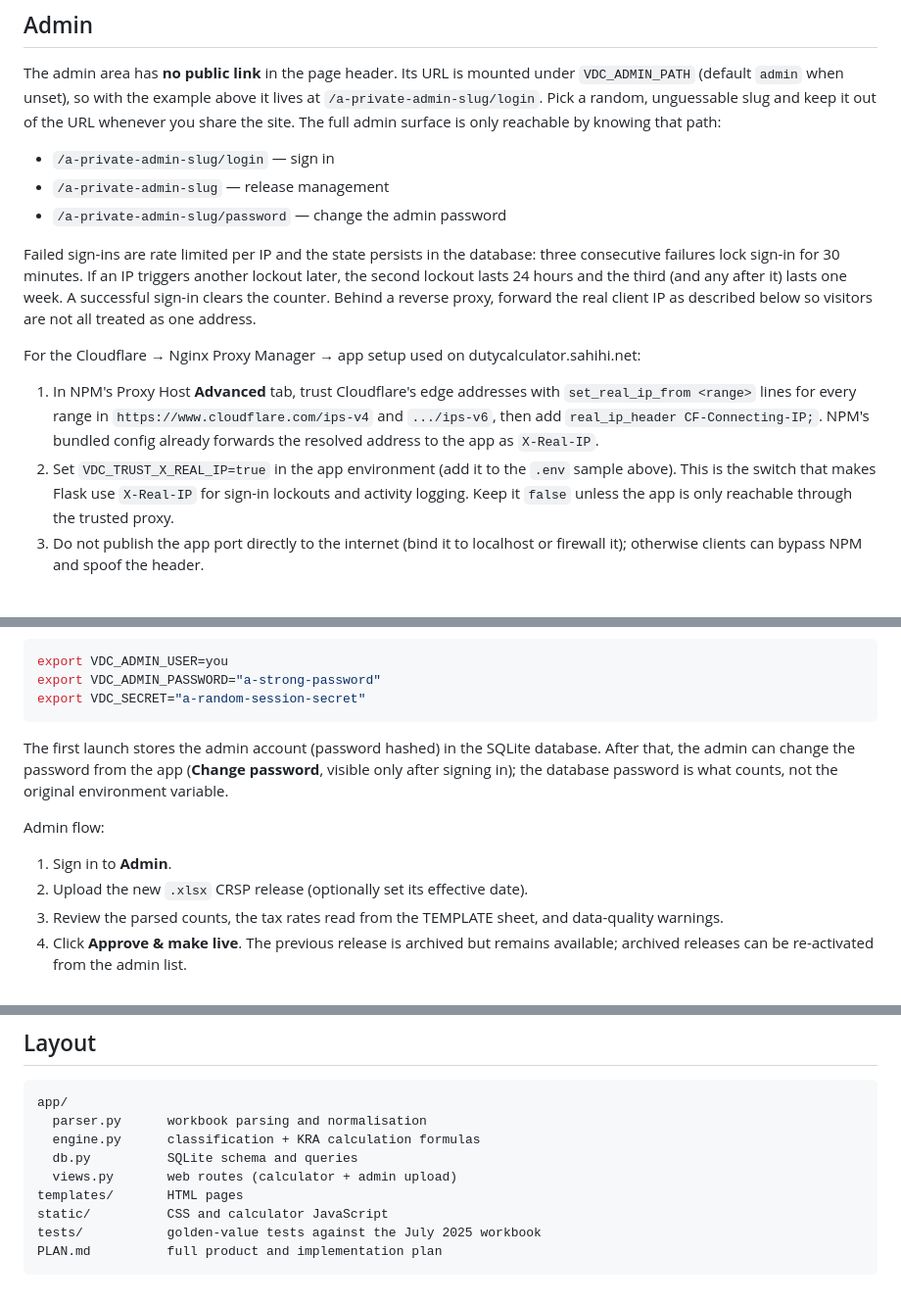
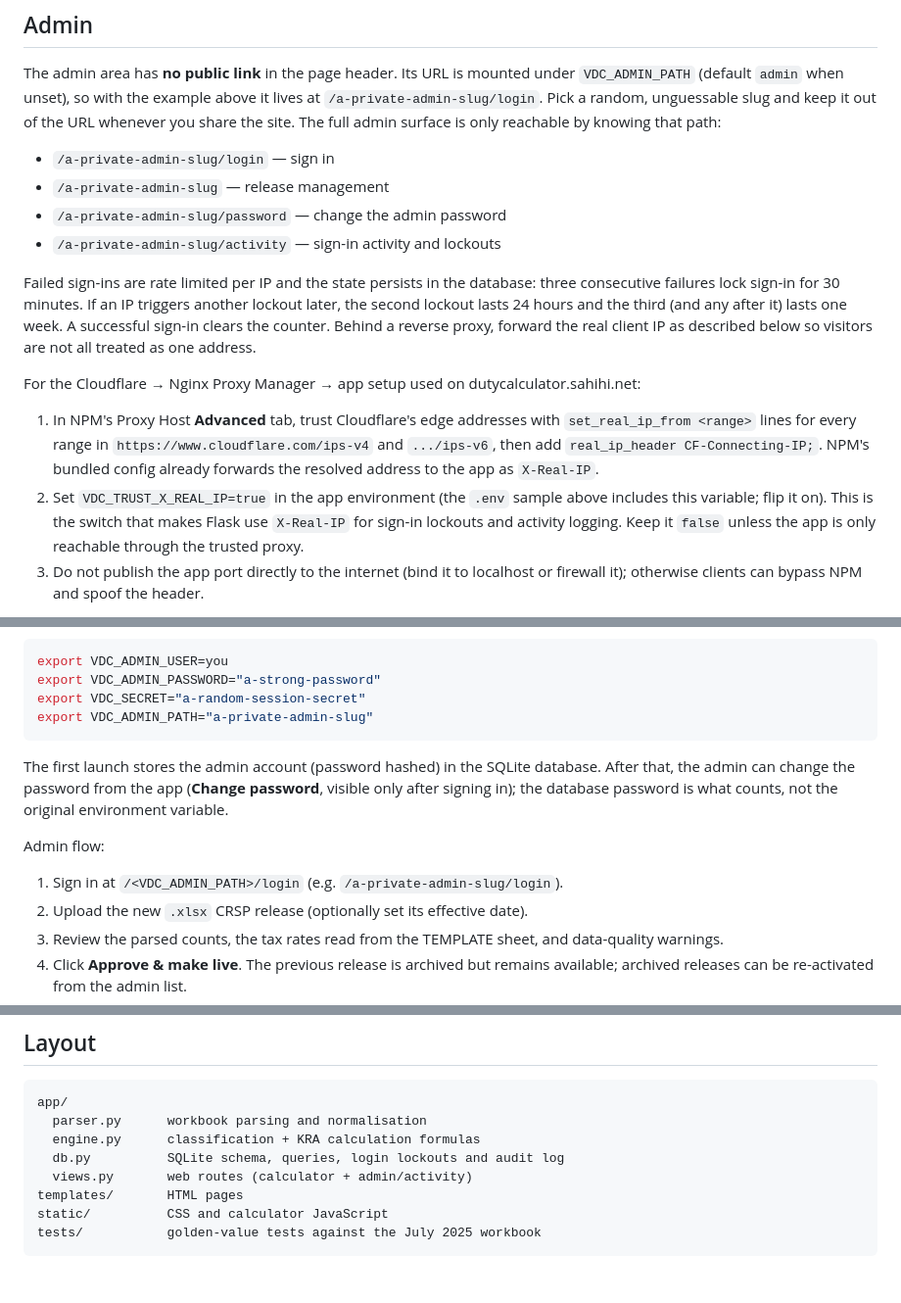
Before and after one commit to boaz-ke/duty-calculator, a Markdown page: README.md, 3 parts joined by grey strips. Shown at 98% size. Rendered like a GitHub page.

Commit message:
Refresh README for live deployment and admin security features

````diff
--- a/README.md
+++ b/README.md
@@ -88,6 +94,7 @@ only reachable by knowing that path:
 - `/a-private-admin-slug/login` — sign in
 - `/a-private-admin-slug` — release management
 - `/a-private-admin-slug/password` — change the admin password
+- `/a-private-admin-slug/activity` — sign-in activity and lockouts
 
 Failed sign-ins are rate limited per IP and the state persists in the database:
 three consecutive failures lock sign-in for 30 minutes. If an IP triggers
@@ -104,10 +111,10 @@ dutycalculator.sahihi.net:
    `https://www.cloudflare.com/ips-v4` and `.../ips-v6`, then add
    `real_ip_header CF-Connecting-IP;`. NPM's bundled config already forwards
    the resolved address to the app as `X-Real-IP`.
-2. Set `VDC_TRUST_X_REAL_IP=true` in the app environment (add it to the
-   `.env` sample above). This is the switch that makes Flask use `X-Real-IP`
-   for sign-in lockouts and activity logging. Keep it `false` unless the
-   app is only reachable through the trusted proxy.
+2. Set `VDC_TRUST_X_REAL_IP=true` in the app environment (the `.env` sample
+   above includes this variable; flip it on). This is the switch that makes
+   Flask use `X-Real-IP` for sign-in lockouts and activity logging. Keep it
+   `false` unless the app is only reachable through the trusted proxy.
 3. Do not publish the app port directly to the internet (bind it to localhost
    or firewall it); otherwise clients can bypass NPM and spoof the header.
 
@@ -130,6 +137,7 @@ Set these via environment variables before deploying anywhere real:
 export VDC_ADMIN_USER=you
 export VDC_ADMIN_PASSWORD="a-strong-password"
 export VDC_SECRET="a-random-session-secret"
+export VDC_ADMIN_PATH="a-private-admin-slug"
 ```
 
 The first launch stores the admin account (password hashed) in the SQLite
@@ -139,7 +147,7 @@ what counts, not the original environment variable.
 
 Admin flow:
 
-1. Sign in to **Admin**.
+1. Sign in at `/<VDC_ADMIN_PATH>/login` (e.g. `/a-private-admin-slug/login`).
 2. Upload the new `.xlsx` CRSP release (optionally set its effective date).
 3. Review the parsed counts, the tax rates read from the TEMPLATE sheet, and
    data-quality warnings.
@@ -192,10 +200,9 @@ python -m unittest discover -s tests -v
 app/
   parser.py      workbook parsing and normalisation
   engine.py      classification + KRA calculation formulas
-  db.py          SQLite schema and queries
-  views.py       web routes (calculator + admin upload)
+  db.py          SQLite schema, queries, login lockouts and audit log
+  views.py       web routes (calculator + admin/activity)
 templates/       HTML pages
 static/          CSS and calculator JavaScript
 tests/           golden-value tests against the July 2025 workbook
-PLAN.md          full product and implementation plan
 ```
````
Also changed, not shown: other parts of README.md (+6 -0 lines).
